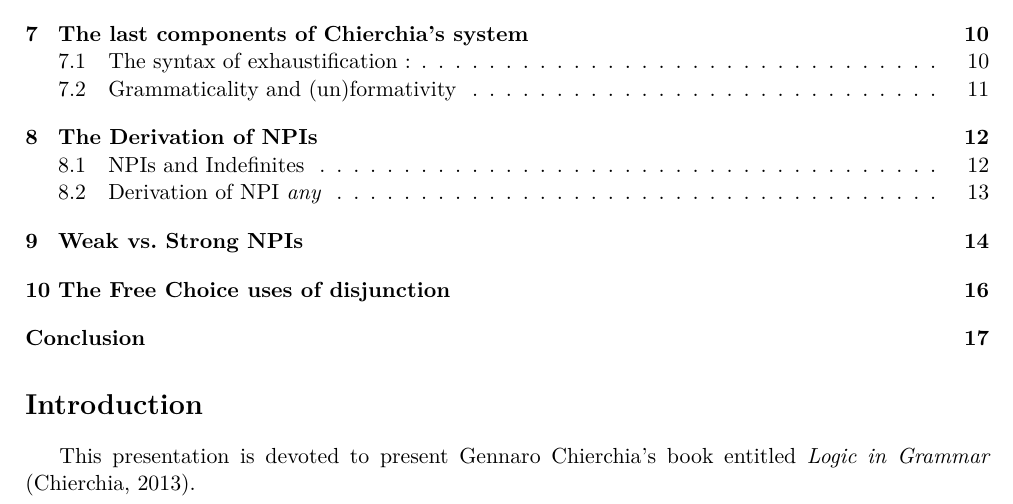
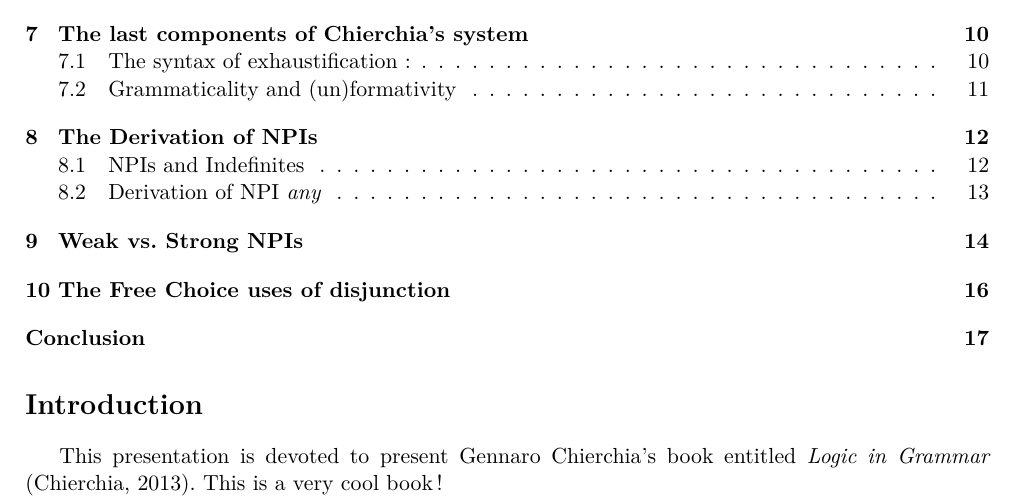
Before and after one commit to ltinsitu/latex_synsem, a LaTeX document (LaTeX files/Prés_Chierchia_0513.tex): part of page 1 of 18, cut so that both start at the same text. Compiled offline with pdfLaTeX.

Commit message:
This is a very cool book

```diff
--- a/LaTeX files/Prés_Chierchia_0513.tex
+++ b/LaTeX files/Prés_Chierchia_0513.tex
@@ -35,7 +35,7 @@
 
 \section*{Introduction}
 \addcontentsline{toc}{section}{Introduction}
-This presentation is devoted to present Gennaro Chierchia's book entitled \emph{Logic in Grammar} \citep{Chi13}.
+This presentation is devoted to present Gennaro Chierchia's book entitled \emph{Logic in Grammar} \citep{Chi13}. This is a very cool book!
 
 
 \section{Summary of the first presentation}
```
